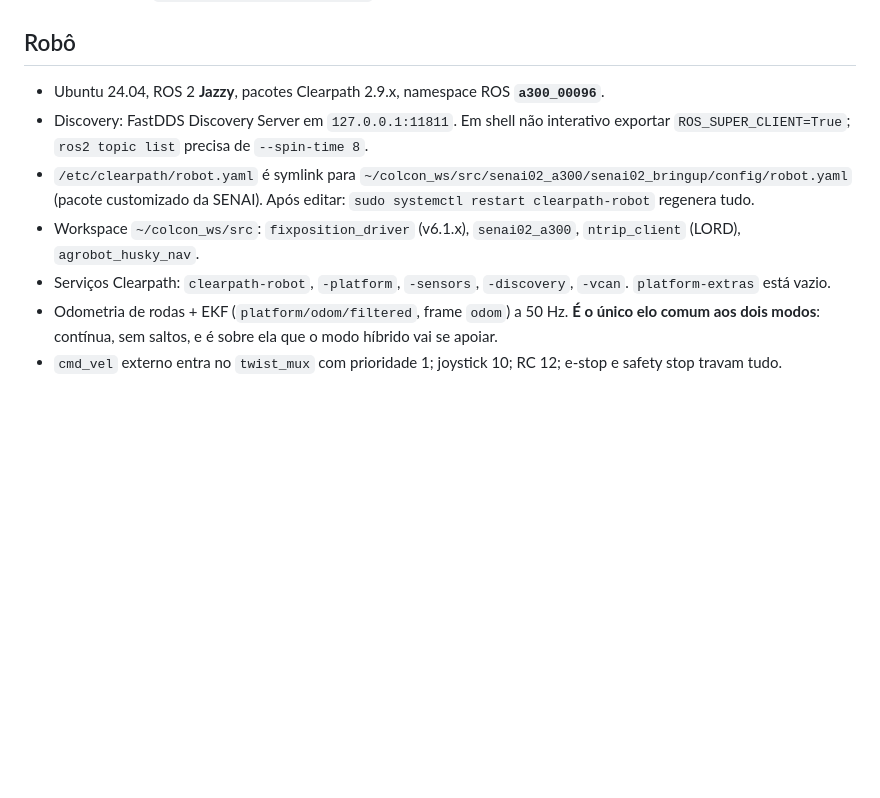
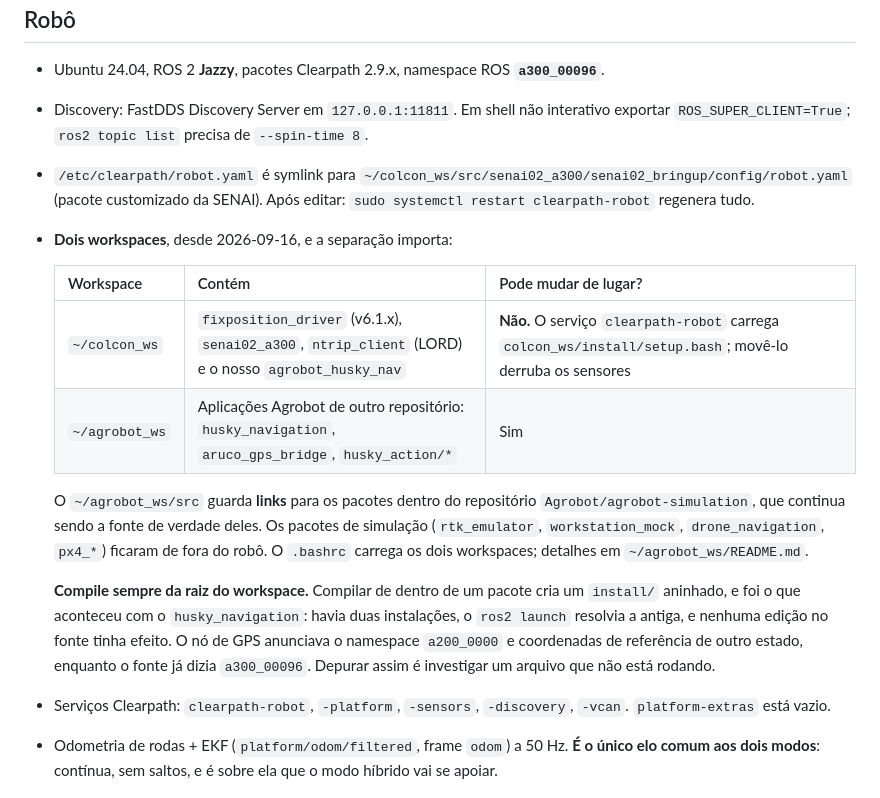
Before and after one commit to artur-martini-isi/husky-navigation, a Markdown page: README.md, the part around the change. GitHub-like rendering; blank space fills up the shorter version.

```diff
--- a/README.md
+++ b/README.md
@@ -88,7 +88,23 @@ Recomendado instalar chave SSH (`ssh-copy-id robot@10.0.0.60`).
   `ROS_SUPER_CLIENT=True`; `ros2 topic list` precisa de `--spin-time 8`.
 - `/etc/clearpath/robot.yaml` é symlink para `~/colcon_ws/src/senai02_a300/senai02_bringup/config/robot.yaml`
   (pacote customizado da SENAI). Após editar: `sudo systemctl restart clearpath-robot` regenera tudo.
-- Workspace `~/colcon_ws/src`: `fixposition_driver` (v6.1.x), `senai02_a300`, `ntrip_client` (LORD), `agrobot_husky_nav`.
+- **Dois workspaces**, desde 2026-09-16, e a separação importa:
+
+  | Workspace | Contém | Pode mudar de lugar? |
+  |---|---|---|
+  | `~/colcon_ws` | `fixposition_driver` (v6.1.x), `senai02_a300`, `ntrip_client` (LORD) e o nosso `agrobot_husky_nav` | **Não.** O serviço `clearpath-robot` carrega `colcon_ws/install/setup.bash`; movê-lo derruba os sensores |
+  | `~/agrobot_ws` | Aplicações Agrobot de outro repositório: `husky_navigation`, `aruco_gps_bridge`, `husky_action/*` | Sim |
+
+  O `~/agrobot_ws/src` guarda **links** para os pacotes dentro do repositório `Agrobot/agrobot-simulation`,
+  que continua sendo a fonte de verdade deles. Os pacotes de simulação (`rtk_emulator`,
+  `workstation_mock`, `drone_navigation`, `px4_*`) ficaram de fora do robô. O `.bashrc` carrega os
+  dois workspaces; detalhes em `~/agrobot_ws/README.md`.
+
+  **Compile sempre da raiz do workspace.** Compilar de dentro de um pacote cria um `install/`
+  aninhado, e foi o que aconteceu com o `husky_navigation`: havia duas instalações, o `ros2 launch`
+  resolvia a antiga, e nenhuma edição no fonte tinha efeito. O nó de GPS anunciava o namespace
+  `a200_0000` e coordenadas de referência de outro estado, enquanto o fonte já dizia `a300_00096`.
+  Depurar assim é investigar um arquivo que não está rodando.
 - Serviços Clearpath: `clearpath-robot`, `-platform`, `-sensors`, `-discovery`, `-vcan`. `platform-extras` está vazio.
 - Odometria de rodas + EKF (`platform/odom/filtered`, frame `odom`) a 50 Hz. **É o único elo comum aos
   dois modos**: contínua, sem saltos, e é sobre ela que o modo híbrido vai se apoiar.
```
Also changed, not shown: PLAN.md (+20 -0 lines).
